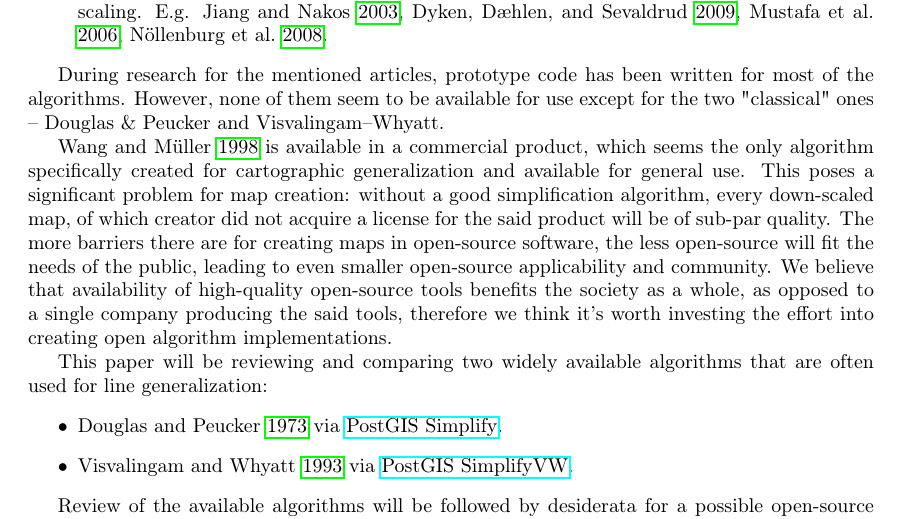
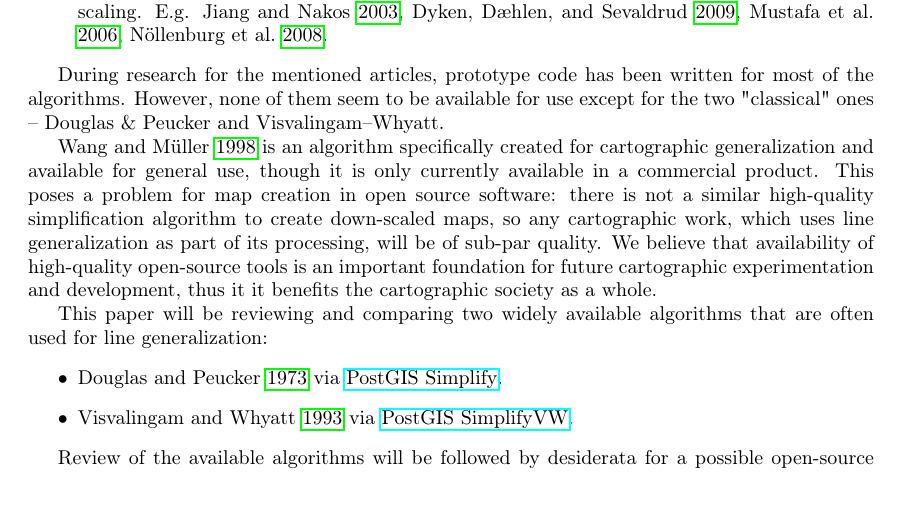
Before and after one commit to motiejus/stud, a LaTeX paper (II/Referatas/mj-referatas.tex): part of page 2 of 5, cut so that both start at the same text. Compiled offline with pdfLaTeX; a LaTeX package or settings file that is missing is left out.

Commit message:
booker's wording

```diff
--- a/II/Referatas/mj-referatas.tex
+++ b/II/Referatas/mj-referatas.tex
@@ -125,17 +125,15 @@ During research for the mentioned articles, prototype code has been written for
 most of the algorithms. However, none of them seem to be available for use
 except for the two "classical" ones -- {\DP} and {\VW}.
 
-\cite{wang1998line} is available in a commercial product, which seems the only
-algorithm specifically created for cartographic generalization and available
-for general use. This poses a significant problem for map creation: without a
-good simplification algorithm, every down-scaled map, of which creator did not
-acquire a license for the said product will be of sub-par quality. The more
-barriers there are for creating maps in open-source software, the less
-open-source will fit the needs of the public, leading to even smaller
-open-source applicability and community. We believe that availability of
-high-quality open-source tools benefits the society as a whole, as opposed to a
-single company producing the said tools, therefore we think it's worth
-investing the effort into creating open algorithm implementations.
+\cite{wang1998line} is an algorithm specifically created for cartographic
+generalization and available for general use, though it is only currently
+available in a commercial product. This poses a problem for map creation in
+open source software: there is not a similar high-quality simplification
+algorithm to create down-scaled maps, so any cartographic work, which uses line
+generalization as part of its processing, will be of sub-par quality.
+We believe that availability of high-quality open-source tools is an important
+foundation for future cartographic experimentation and development, thus it
+it benefits the cartographic society as a whole.
 
 This paper will be reviewing and comparing two widely available algorithms that
 are often used for line generalization:
```
